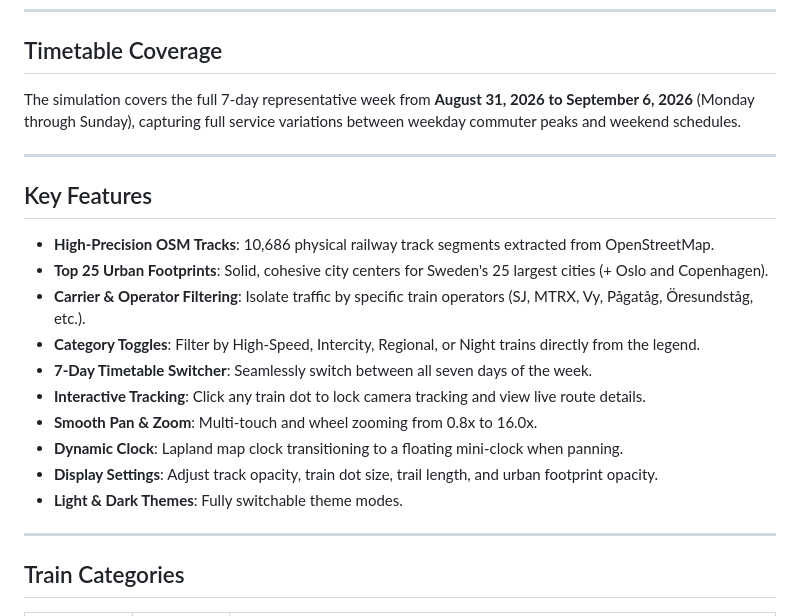
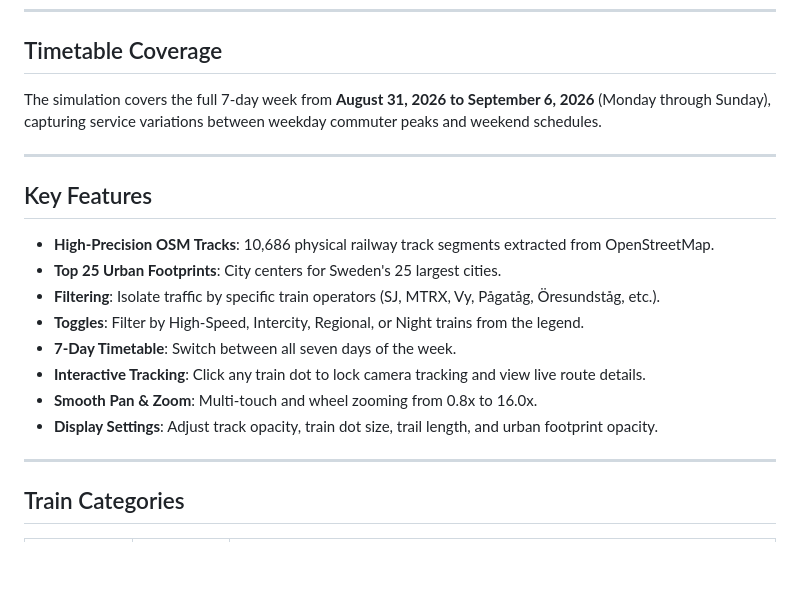
Before and after one commit to joehu131/24h-trainmap-sweden, a Markdown page: README.md, the part around the change. GitHub-like rendering; blank space fills up the shorter version.

Commit message:
Refine README content for clarity and consistency
Updated wording for clarity and conciseness in the README.

```diff
--- a/README.md
+++ b/README.md
@@ -50,22 +50,20 @@ An interactive 24-hour visualization of passenger train movements across Sweden.
 
 ## Timetable Coverage
 
-The simulation covers the full 7-day representative week from **August 31, 2026 to September 6, 2026** (Monday through Sunday), capturing full service variations between weekday commuter peaks and weekend schedules.
+The simulation covers the full 7-day week from **August 31, 2026 to September 6, 2026** (Monday through Sunday), capturing service variations between weekday commuter peaks and weekend schedules.
 
 ---
 
 ## Key Features
 
 - **High-Precision OSM Tracks**: 10,686 physical railway track segments extracted from OpenStreetMap.
-- **Top 25 Urban Footprints**: Solid, cohesive city centers for Sweden's 25 largest cities (+ Oslo and Copenhagen).
-- **Carrier & Operator Filtering**: Isolate traffic by specific train operators (SJ, MTRX, Vy, Pågatåg, Öresundståg, etc.).
-- **Category Toggles**: Filter by High-Speed, Intercity, Regional, or Night trains directly from the legend.
-- **7-Day Timetable Switcher**: Seamlessly switch between all seven days of the week.
+- **Top 25 Urban Footprints**: City centers for Sweden's 25 largest cities.
+- **Filtering**: Isolate traffic by specific train operators (SJ, MTRX, Vy, Pågatåg, Öresundståg, etc.).
+- **Toggles**: Filter by High-Speed, Intercity, Regional, or Night trains from the legend.
+- **7-Day Timetable**: Switch between all seven days of the week.
 - **Interactive Tracking**: Click any train dot to lock camera tracking and view live route details.
 - **Smooth Pan & Zoom**: Multi-touch and wheel zooming from 0.8x to 16.0x.
-- **Dynamic Clock**: Lapland map clock transitioning to a floating mini-clock when panning.
 - **Display Settings**: Adjust track opacity, train dot size, trail length, and urban footprint opacity.
-- **Light & Dark Themes**: Fully switchable theme modes.
 
 ---
 
```
